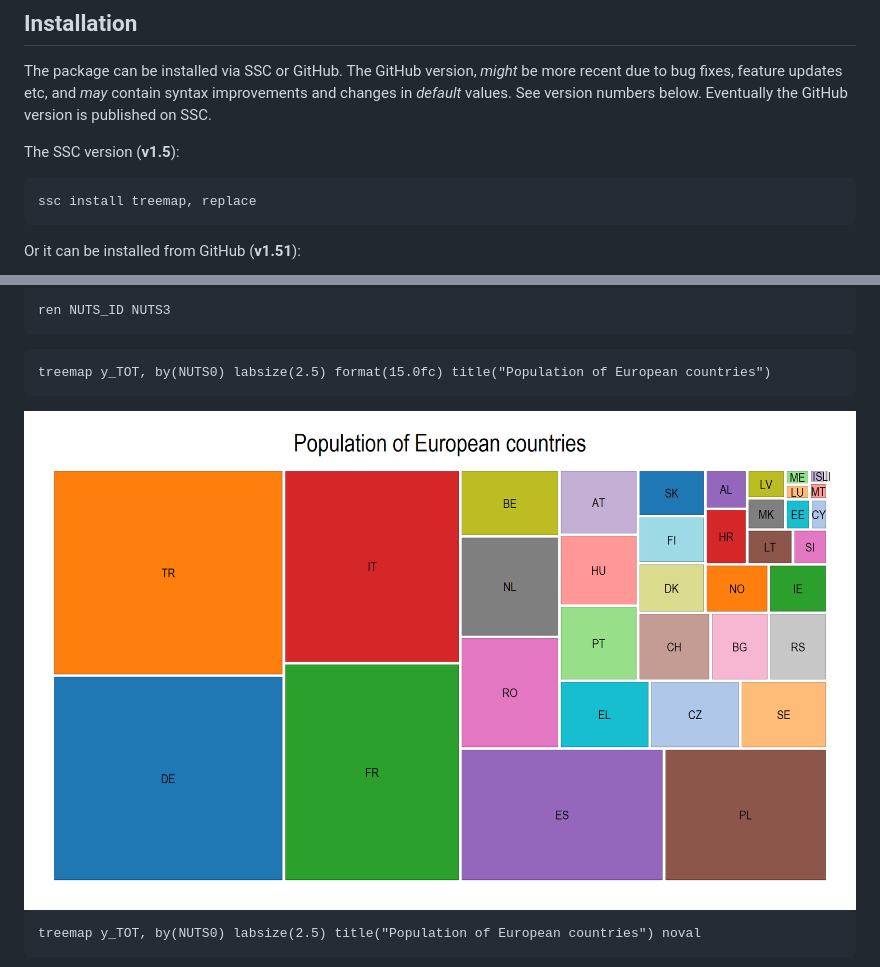
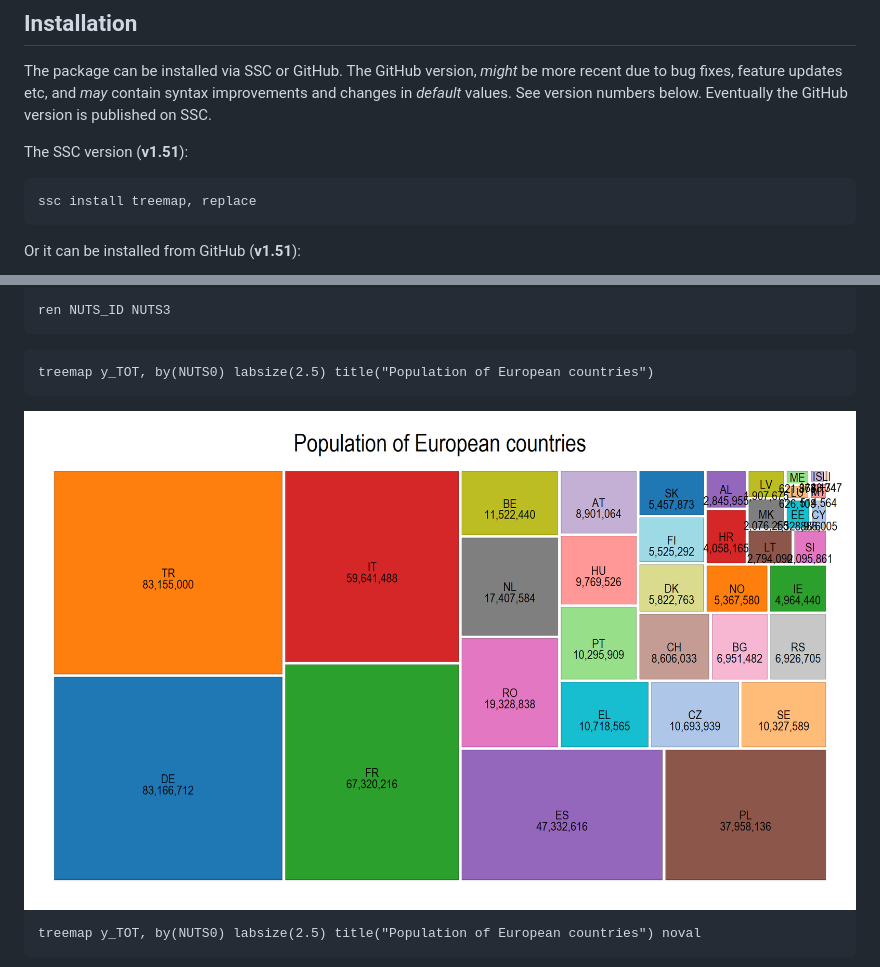
Before and after one commit to asjadnaqvi/stata-treemap, a Markdown page: README.md, 2 parts joined by grey strips. Drawn GitHub-style; pictures changed too: figures/treemap1.png.

````diff
--- a/README.md
+++ b/README.md
@@ -22,7 +22,7 @@ It is based on D3's [treemap](https://observablehq.com/@d3/treemap) and Python's
 
 The package can be installed via SSC or GitHub. The GitHub version, *might* be more recent due to bug fixes, feature updates etc, and *may* contain syntax improvements and changes in *default* values. See version numbers below. Eventually the GitHub version is published on SSC.
 
-The SSC version (**v1.5**):
+The SSC version (**v1.51**):
 
 ```stata
 ssc install treemap, replace
@@ -113,7 +113,7 @@ ren NUTS_ID NUTS3
 
 
 ```
-treemap y_TOT, by(NUTS0) labsize(2.5) format(15.0fc) title("Population of European countries")
+treemap y_TOT, by(NUTS0) labsize(2.5) title("Population of European countries")
 ```
 
 <img src="/figures/treemap1.png" height="500">
````
